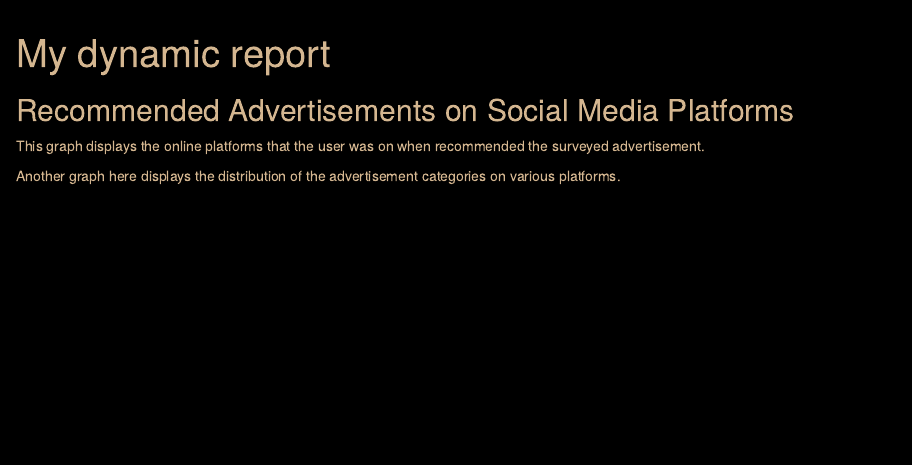
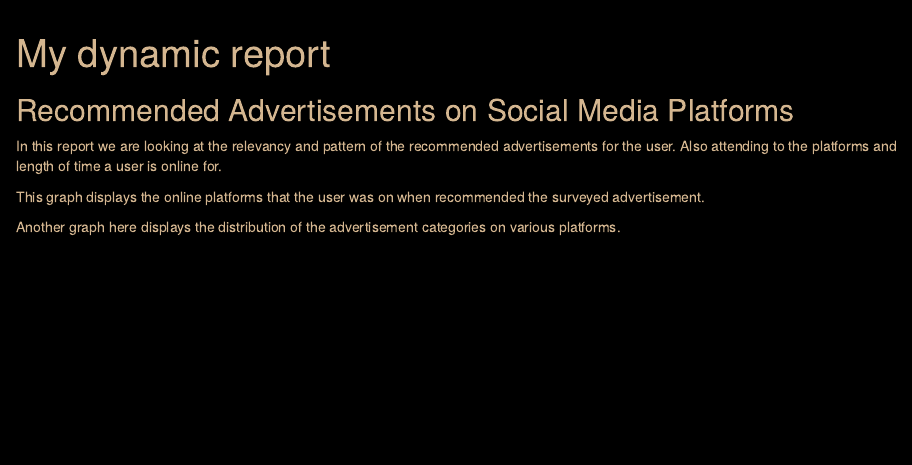
Before and after one commit to vivianxuan313/stats220, an R Markdown document (dynamic_report.Rmd): the page in a window 1100 px wide, from its top. Rendered offline with R 4.5, knitr and Pandoc, with nearby package versions; the code chunks are not run, so their results and figures are left out; drawn as R Markdown's standard HTML page in place of the format the file asks for.

Commit message:
Update dynamic_report.Rmd

````diff
--- a/dynamic_report.Rmd
+++ b/dynamic_report.Rmd
@@ -20,6 +20,7 @@ body {
 ```
 
 ## Recommended Advertisements on Social Media Platforms
+In this report we are looking at the relevancy and pattern of the recommended advertisements for the user. Also attending to the platforms and length of time a user is online for.
 
 ```{r fig.width=12, fig.height=4}
 
````
